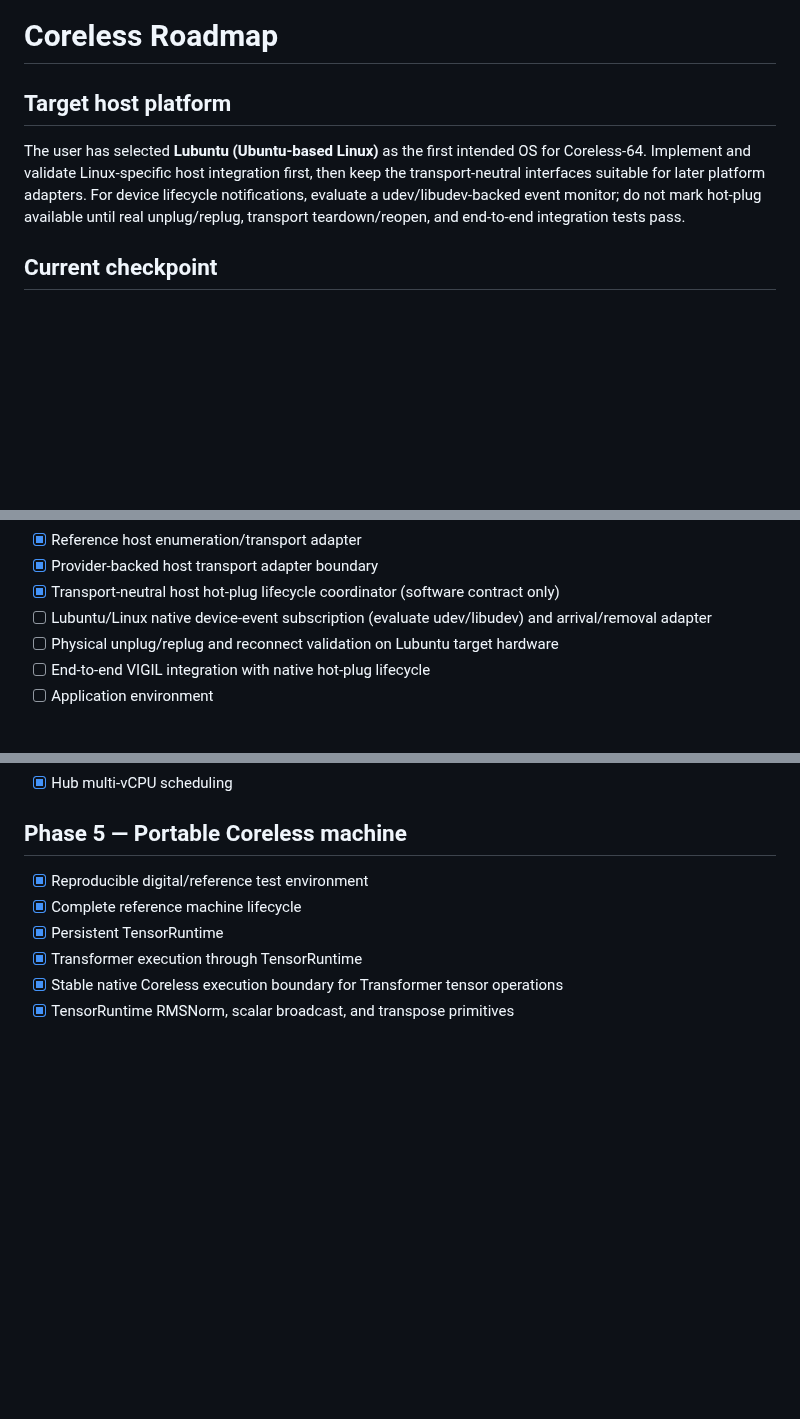
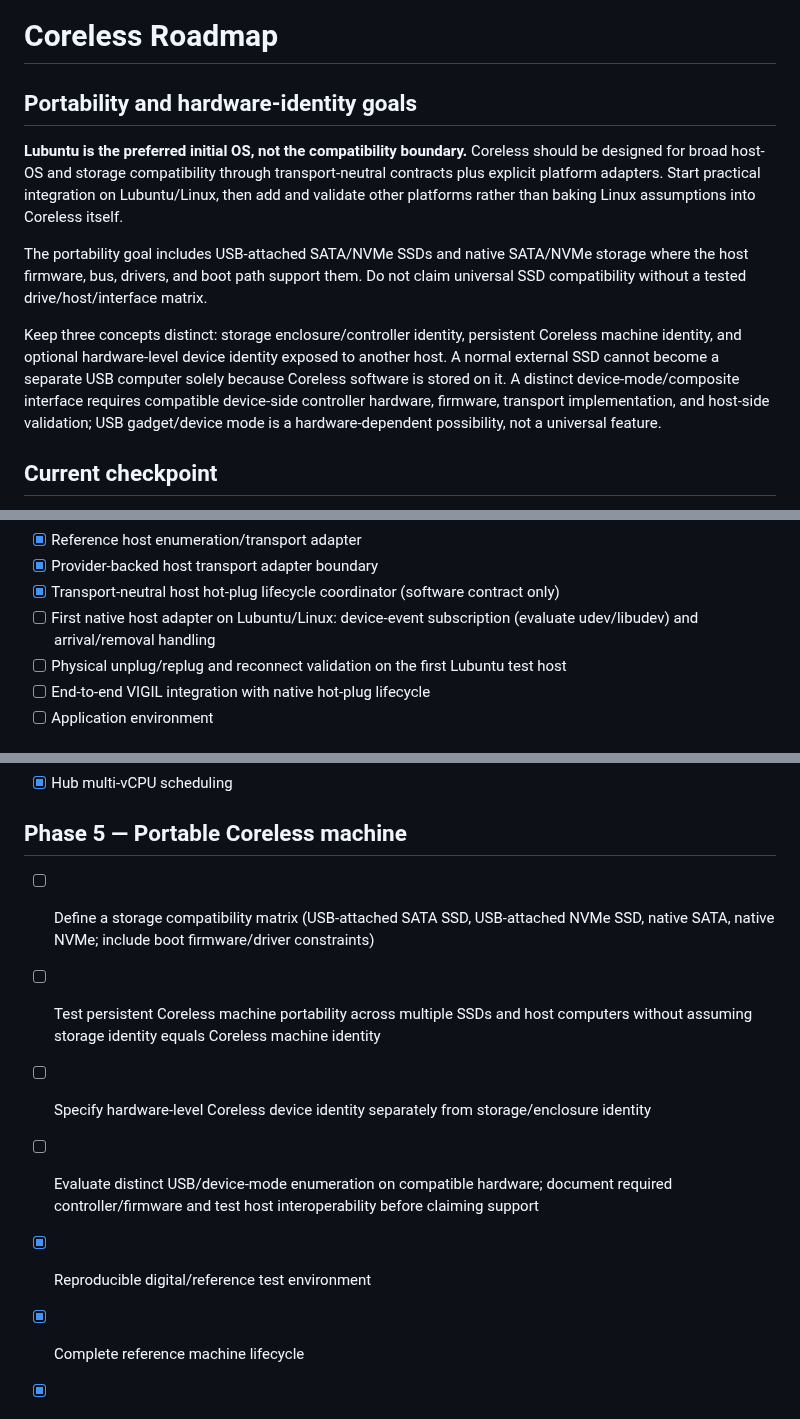
Before and after one commit to buccees/Coreless-64, a Markdown page: ROADMAP.md, 3 parts joined by grey strips. Drawn GitHub-style; blank space fills up the shorter version.

Commit message:
Track broad SSD and host portability goals

```diff
--- a/ROADMAP.md
+++ b/ROADMAP.md
@@ -1,8 +1,12 @@
 # Coreless Roadmap
 
-## Target host platform
+## Portability and hardware-identity goals
 
-The user has selected **Lubuntu (Ubuntu-based Linux)** as the first intended OS for Coreless-64. Implement and validate Linux-specific host integration first, then keep the transport-neutral interfaces suitable for later platform adapters. For device lifecycle notifications, evaluate a udev/libudev-backed event monitor; do not mark hot-plug available until real unplug/replug, transport teardown/reopen, and end-to-end integration tests pass.
+**Lubuntu is the preferred initial OS, not the compatibility boundary.** Coreless should be designed for broad host-OS and storage compatibility through transport-neutral contracts plus explicit platform adapters. Start practical integration on Lubuntu/Linux, then add and validate other platforms rather than baking Linux assumptions into Coreless itself.
+
+The portability goal includes USB-attached SATA/NVMe SSDs and native SATA/NVMe storage where the host firmware, bus, drivers, and boot path support them. Do not claim universal SSD compatibility without a tested drive/host/interface matrix.
+
+Keep three concepts distinct: storage enclosure/controller identity, persistent Coreless machine identity, and optional hardware-level device identity exposed to another host. A normal external SSD cannot become a separate USB computer solely because Coreless software is stored on it. A distinct device-mode/composite interface requires compatible device-side controller hardware, firmware, transport implementation, and host-side validation; USB gadget/device mode is a hardware-dependent possibility, not a universal feature.
 
 ## Current checkpoint
 
@@ -63,8 +67,8 @@ The current implementation checkpoint includes the reference digital-machine lif
 - [x] Reference host enumeration/transport adapter
 - [x] Provider-backed host transport adapter boundary
 - [x] Transport-neutral host hot-plug lifecycle coordinator (software contract only)
-- [ ] Lubuntu/Linux native device-event subscription (evaluate udev/libudev) and arrival/removal adapter
-- [ ] Physical unplug/replug and reconnect validation on Lubuntu target hardware
+- [ ] First native host adapter on Lubuntu/Linux: device-event subscription (evaluate udev/libudev) and arrival/removal handling
+- [ ] Physical unplug/replug and reconnect validation on the first Lubuntu test host
 - [ ] End-to-end VIGIL integration with native hot-plug lifecycle
 - [ ] Application environment
 
@@ -82,6 +86,11 @@ The current implementation checkpoint includes the reference digital-machine lif
 - [x] Hub multi-vCPU scheduling
 
 ## Phase 5 — Portable Coreless machine
+
+- [ ] Define a storage compatibility matrix (USB-attached SATA SSD, USB-attached NVMe SSD, native SATA, native NVMe; include boot firmware/driver constraints)
+- [ ] Test persistent Coreless machine portability across multiple SSDs and host computers without assuming storage identity equals Coreless machine identity
+- [ ] Specify hardware-level Coreless device identity separately from storage/enclosure identity
+- [ ] Evaluate distinct USB/device-mode enumeration on compatible hardware; document required controller/firmware and test host interoperability before claiming support
 
 - [x] Reproducible digital/reference test environment
 - [x] Complete reference machine lifecycle
```
Also changed, not shown: other parts of ROADMAP.md (+2 -2 lines).
